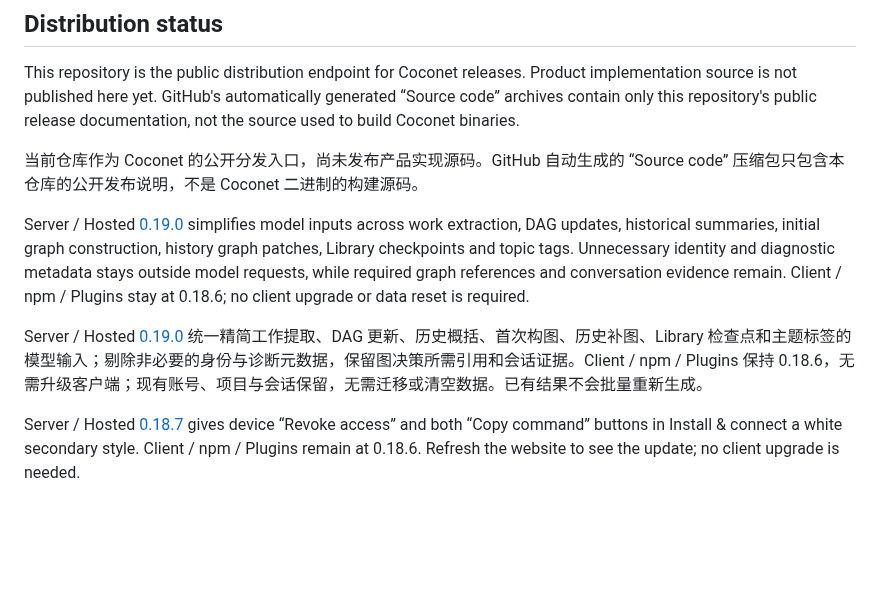
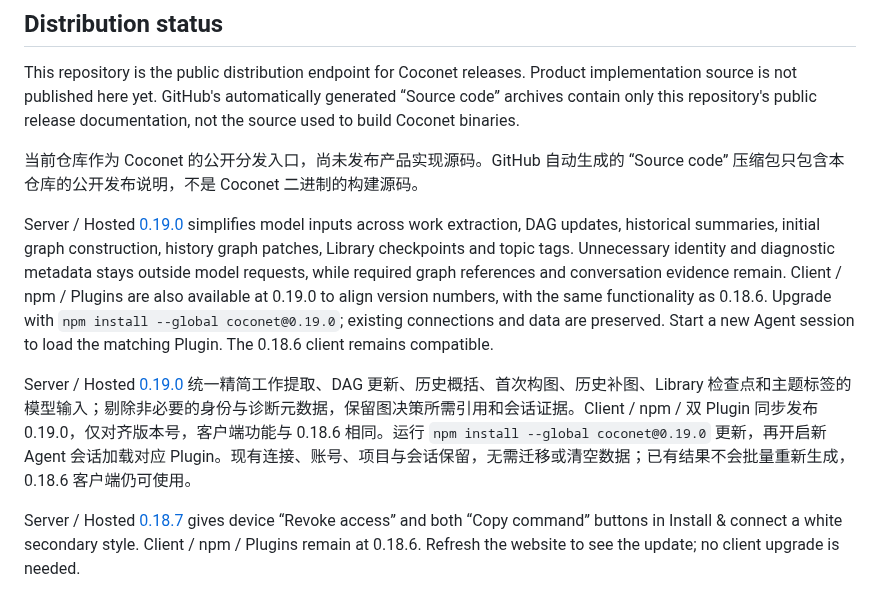
Before and after one commit to xfey/coconet, a Markdown page: README.md, the part around the change. Drawn GitHub-style; blank space fills up the shorter version.

Commit message:
Document Client 0.19.0 version alignment and npm availability

```diff
--- a/README.md
+++ b/README.md
@@ -10,9 +10,9 @@ This repository is the public distribution endpoint for Coconet releases. Produc
 
 当前仓库作为 Coconet 的公开分发入口，尚未发布产品实现源码。GitHub 自动生成的 “Source code” 压缩包只包含本仓库的公开发布说明，不是 Coconet 二进制的构建源码。
 
-Server / Hosted [0.19.0](https://github.com/xfey/coconet/releases/tag/v0.19.0) simplifies model inputs across work extraction, DAG updates, historical summaries, initial graph construction, history graph patches, Library checkpoints and topic tags. Unnecessary identity and diagnostic metadata stays outside model requests, while required graph references and conversation evidence remain. Client / npm / Plugins stay at 0.18.6; no client upgrade or data reset is required.
+Server / Hosted [0.19.0](https://github.com/xfey/coconet/releases/tag/v0.19.0) simplifies model inputs across work extraction, DAG updates, historical summaries, initial graph construction, history graph patches, Library checkpoints and topic tags. Unnecessary identity and diagnostic metadata stays outside model requests, while required graph references and conversation evidence remain. Client / npm / Plugins are also available at 0.19.0 to align version numbers, with the same functionality as 0.18.6. Upgrade with `npm install --global coconet@0.19.0`; existing connections and data are preserved. Start a new Agent session to load the matching Plugin. The 0.18.6 client remains compatible.
 
-Server / Hosted [0.19.0](https://github.com/xfey/coconet/releases/tag/v0.19.0) 统一精简工作提取、DAG 更新、历史概括、首次构图、历史补图、Library 检查点和主题标签的模型输入；剔除非必要的身份与诊断元数据，保留图决策所需引用和会话证据。Client / npm / Plugins 保持 0.18.6，无需升级客户端；现有账号、项目与会话保留，无需迁移或清空数据。已有结果不会批量重新生成。
+Server / Hosted [0.19.0](https://github.com/xfey/coconet/releases/tag/v0.19.0) 统一精简工作提取、DAG 更新、历史概括、首次构图、历史补图、Library 检查点和主题标签的模型输入；剔除非必要的身份与诊断元数据，保留图决策所需引用和会话证据。Client / npm / 双 Plugin 同步发布 0.19.0，仅对齐版本号，客户端功能与 0.18.6 相同。运行 `npm install --global coconet@0.19.0` 更新，再开启新 Agent 会话加载对应 Plugin。现有连接、账号、项目与会话保留，无需迁移或清空数据；已有结果不会批量重新生成，0.18.6 客户端仍可使用。
 
 Server / Hosted [0.18.7](https://github.com/xfey/coconet/releases/tag/v0.18.7) gives device “Revoke access” and both “Copy command” buttons in Install & connect a white secondary style. Client / npm / Plugins remain at 0.18.6. Refresh the website to see the update; no client upgrade is needed.
 
```
